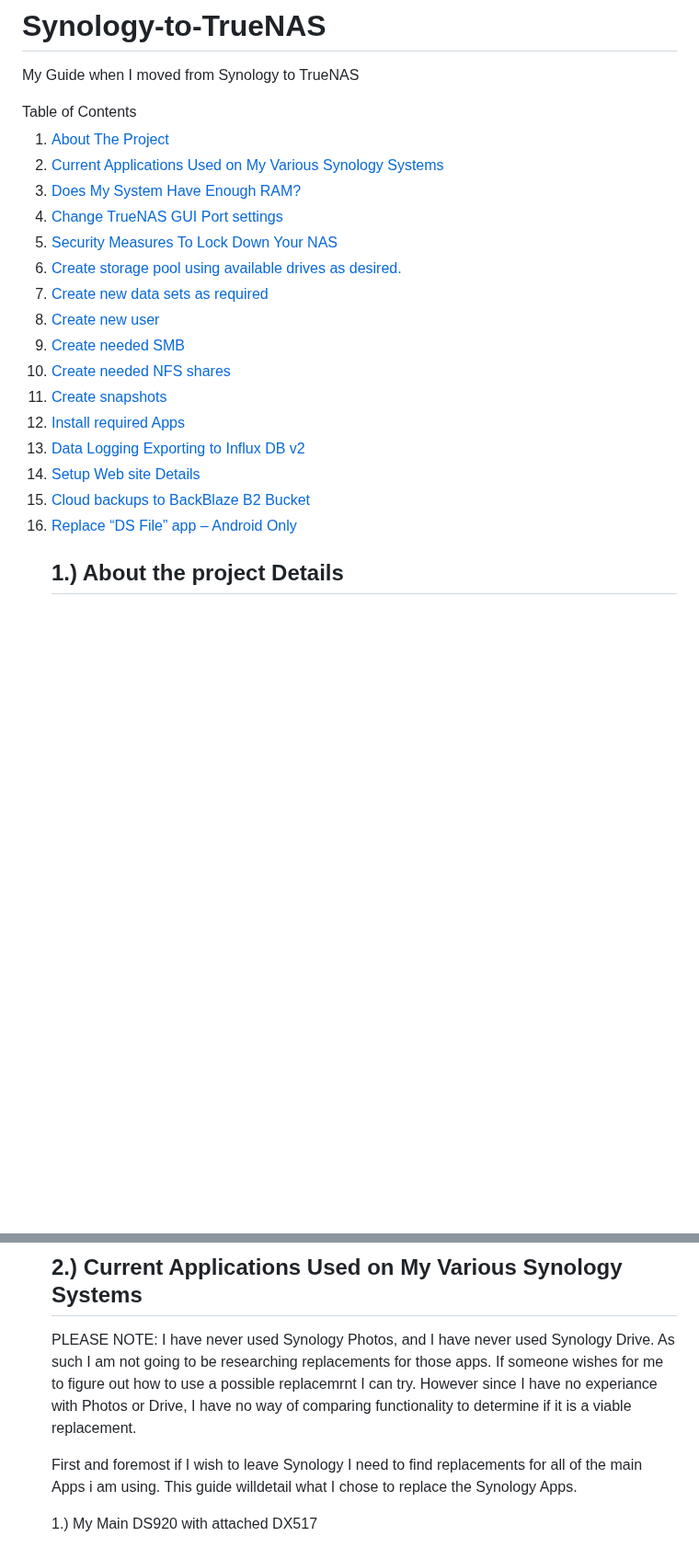
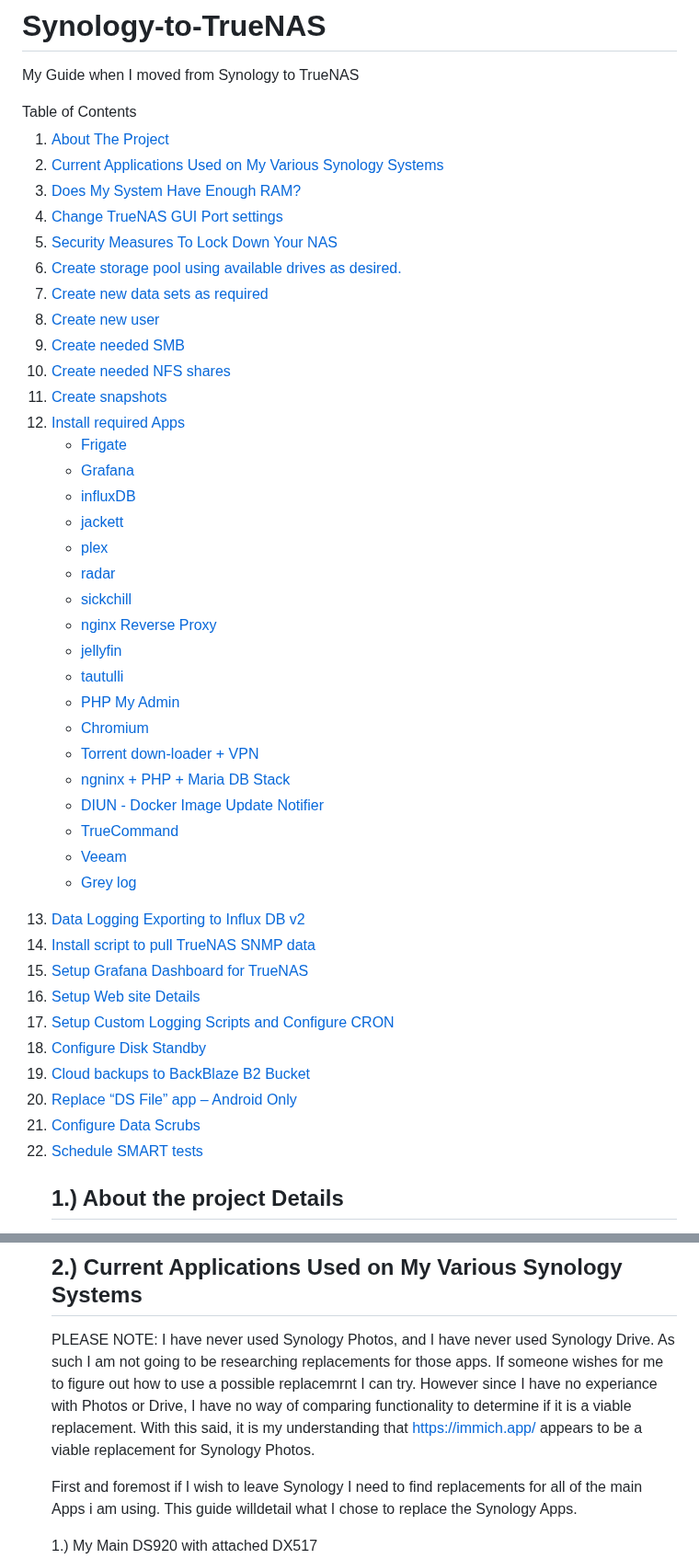
Before and after one commit to wallacebrf/Synology-to-TrueNAS, a Markdown page: README.md, 2 parts joined by grey strips. Shown at 92% size. GitHub-like rendering; blank space fills up the shorter version.

```diff
--- a/README.md
+++ b/README.md
@@ -9,20 +9,47 @@ My Guide when I moved from Synology to TrueNAS
       <a href="#About_the_project_Details">About The Project</a>
    </li>
 	<li><a href="#Current_Applications_Used_on_My_Various_Synology_Systems">Current Applications Used on My Various Synology Systems</a> </li>
-	<li><a href="#Does_My_System_Have_Enough_RAM">Does My System Have Enough RAM?</a></li>
-	<li><a href="#Change_TrueNAS_GUI_Port_settings">Change TrueNAS GUI Port settings</a></li>
-	<li><a href="#Security_Measures_To_Lock_Down_Your_NAS">Security Measures To Lock Down Your NAS</a> </li>
-	<li><a href="#Create_storage_pool_using_available_drives_as_desired">Create storage pool using available drives as desired. </a></li>
-  	<li><a href="#Create_new_data_sets_as_required">Create new data sets as required </a></li>
-	<li><a href="#Create_new_user">Create new user</a></li>
-      	<li><a href="#Create_needed_SMB">Create needed SMB</a></li>
-      	<li><a href="#Create_needed_NFS_shares">Create needed NFS shares</a></li>
-      	<li><a href="#Create_snapshots">Create snapshots</a></li>
-      	<li><a href="#Install_required_Apps">Install required Apps</a></li>
-     	<li><a href="#Data_Logging_Exporting_to_Influx_DB_v2">Data Logging Exporting to Influx DB v2</a></li>
-     	<li><a href="#Setup_Web_site_Details">Setup Web site Details</a></li>
-      	<li><a href="#Cloud_backups_to_BackBlaze_B2_Bucket">Cloud backups to BackBlaze B2 Bucket</a></li>
-     	<li><a href="#Replace_DS_File_app_Android_Only">Replace “DS File” app – Android Only</a></li>
+<li><a href="#Does_My_System_Have_Enough_RAM">Does My System Have Enough RAM?</a></li>
+<li><a href="#Change_TrueNAS_GUI_Port_settings">Change TrueNAS GUI Port settings</a></li>
+<li><a href="#Security_Measures_To_Lock_Down_Your_NAS">Security Measures To Lock Down Your NAS</a> </li>
+<li><a href="#Create_storage_pool_using_available_drives_as_desired">Create storage pool using available drives as desired. </a></li>
+<li><a href="#Create_new_data_sets_as_required">Create new data sets as required </a></li>
+<li><a href="#Create_new_user">Create new user</a></li>
+<li><a href="#Create_needed_SMB">Create needed SMB</a></li>
+<li><a href="#Create_needed_NFS_shares">Create needed NFS shares</a></li>
+<li><a href="#Create_snapshots">Create snapshots</a></li>
+<li><a href="#Install_required_Apps">Install required Apps</a></li>
+<ul>
+<li><a href="#Frigate">Frigate</a></li>
+<li><a href="#Grafana">Grafana</a></li>
+<li><a href="#influxDB">influxDB</a></li>
+<li><a href="#jackett">jackett</a></li>
+<li><a href="#plex">plex</a></li>
+<li><a href="#radar">radar</a></li>
+<li><a href="#sickchill">sickchill</a></li>
+<li><a href="#nginx_reverse_proxy">nginx Reverse Proxy</a></li>
+<li><a href="#jellyfin">jellyfin</a></li>
+<li><a href="#tautulli">tautulli</a></li>
+<li><a href="#PhP_My_Admin">PHP My Admin</a></li>
+<li><a href="#Chromium">Chromium</a></li>
+<li><a href="#Torrent_downloader_VPN">Torrent down-loader + VPN</a></li>
+<li><a href="#ngninx_PHP_Maria_DB_Stack">ngninx + PHP + Maria DB Stack</a></li>
+<li><a href="#DIUN">DIUN - Docker Image Update Notifier</a></li>
+<li><a href="#TrueCommand">TrueCommand</a></li>
+<li><a href="#Veeam">Veeam</a></li>
+<li><a href="#Grey_log">Grey log</a></li>
+</ul>
+<li><a href="#Data_Logging_Exporting_to_Influx_DB_v2">Data Logging Exporting to Influx DB v2</a></li>
+<li><a href="#Install_script_to_pull_TrueNAS_SNMP_data">Install script to pull TrueNAS SNMP data</a></li>
+<li><a href="#Setup_Grafana_Dashboard_for_TrueNAS">Setup Grafana Dashboard for TrueNAS</a></li>
+<li><a href="#Setup_Web_site_Details">Setup Web site Details</a></li>
+<li><a href="#Setup_Custom_Logging_Scripts_and_Configure_CRON">Setup Custom Logging Scripts and Configure CRON</a></li>
+<li><a href="#Configure_Disk_Standby">Configure Disk Standby</a></li>
+<li><a href="#Cloud_backups_to_BackBlaze_B2_Bucket">Cloud backups to BackBlaze B2 Bucket</a></li>
+<li><a href="#Replace_DS_File_app_Android_Only">Replace “DS File” app – Android Only</a></li>
+<li><a href="#Configure_Data_Scrubs">Configure Data Scrubs</a></li>
+<li><a href="#Schedule_SMART_tests">Schedule SMART tests</a></li>
+
 
 <!-- ABOUT THE PROJECT -->
 ## 1.) About the project Details
@@ -41,7 +68,7 @@ In the long run in about 1-year's time I plan to build a custom system that can
 ## 2.) Current Applications Used on My Various Synology Systems
 <div id="Current_Applications_Used_on_My_Various_Synology_Systems"></div>
 
-PLEASE NOTE: I have never used Synology Photos, and I have never used Synology Drive. As such I am not going to be researching replacements for those apps. If someone wishes for me to figure out how to use a possible replacemrnt I can try. However since I have no experiance with Photos or Drive, I have no way of comparing functionality to determine if it is a viable replacement.
+PLEASE NOTE: I have never used Synology Photos, and I have never used Synology Drive. As such I am not going to be researching replacements for those apps. If someone wishes for me to figure out how to use a possible replacemrnt I can try. However since I have no experiance with Photos or Drive, I have no way of comparing functionality to determine if it is a viable replacement. With this said, it is my understanding that https://immich.app/ appears to be a viable replacement for Synology Photos.
 
 First and foremost if I wish to leave Synology I need to find replacements for all of the main Apps i am using. This guide willdetail what I chose to replace the Synology Apps.
 
```
Also changed, not shown: other parts of README.md (+58 -1 lines).
